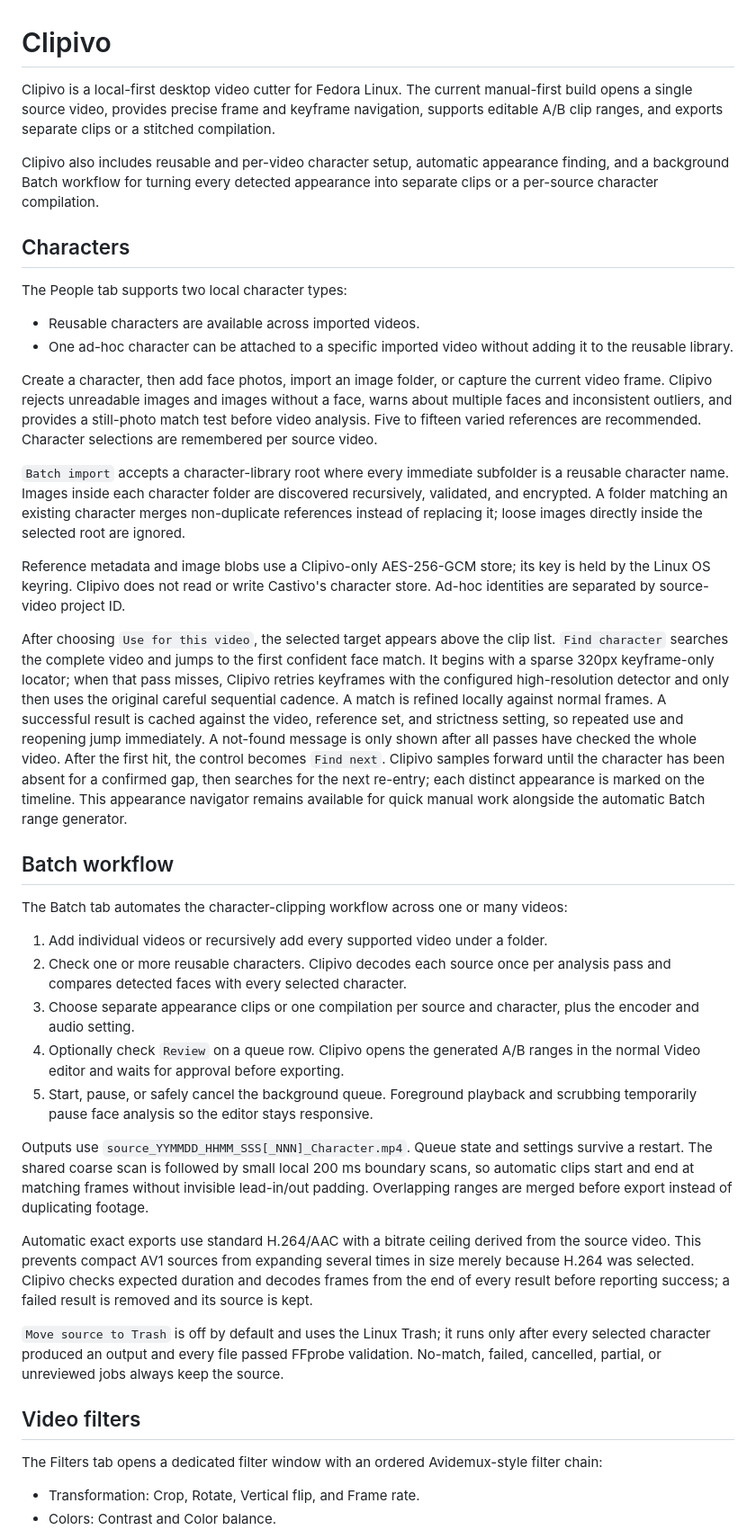
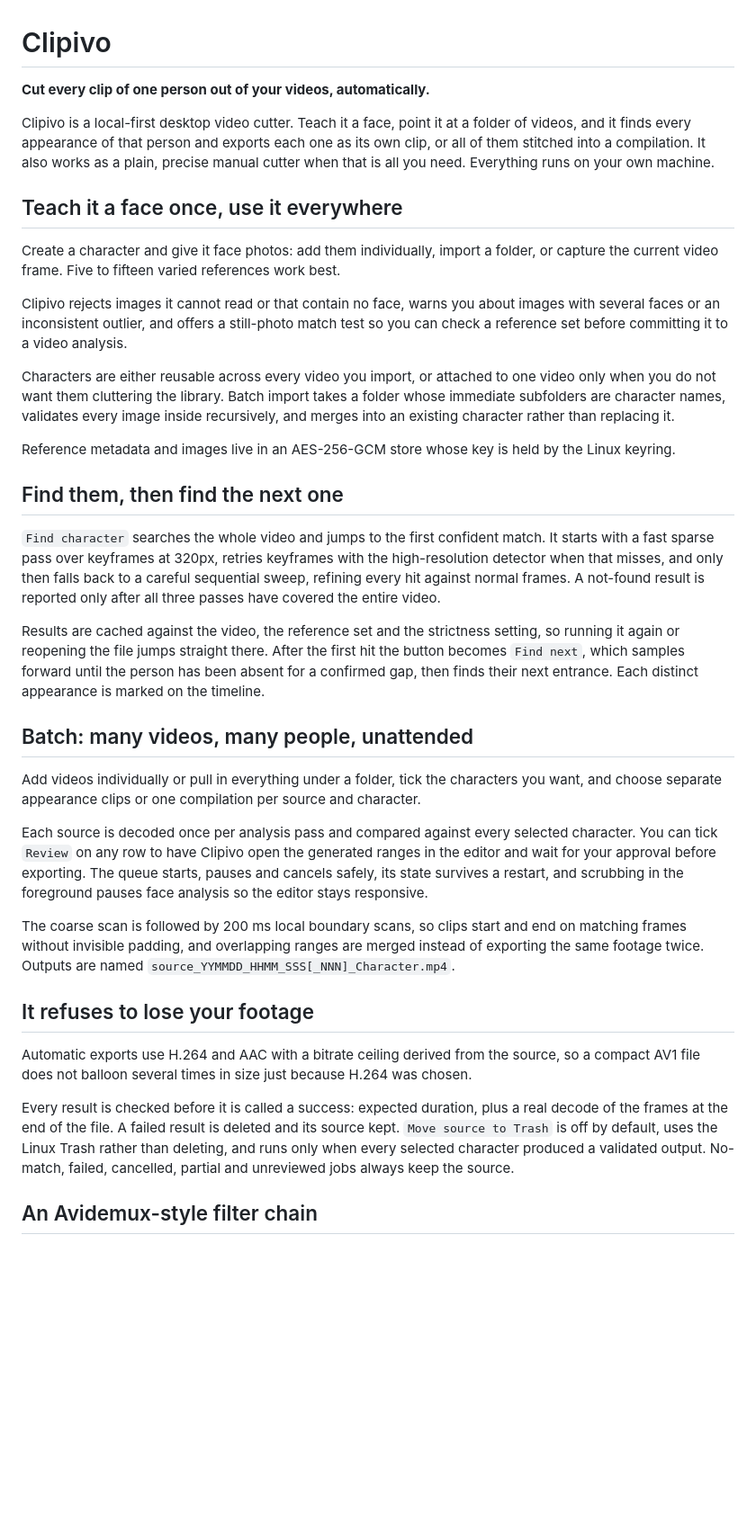
Before and after one commit to longweekendlabs/clipivo, a Markdown page: README.md, the part around one of its changes. Shown at 90% size. GitHub-like rendering; blank space fills up the shorter version.

Commit message:
docs: rewrite README as a product page [skip ci]

```diff
--- a/README.md
+++ b/README.md
@@ -1,90 +1,38 @@
 # Clipivo
 
-Clipivo is a local-first desktop video cutter for Fedora Linux. The current
-manual-first build opens a single source video, provides precise frame and
-keyframe navigation, supports editable A/B clip ranges, and exports separate
-clips or a stitched compilation.
+**Cut every clip of one person out of your videos, automatically.**
 
-Clipivo also includes reusable and per-video character setup, automatic
-appearance finding, and a background Batch workflow for turning every detected
-appearance into separate clips or a per-source character compilation.
+Clipivo is a local-first desktop video cutter. Teach it a face, point it at a folder of videos, and it finds every appearance of that person and exports each one as its own clip, or all of them stitched into a compilation. It also works as a plain, precise manual cutter when that is all you need. Everything runs on your own machine.
 
-## Characters
+## Teach it a face once, use it everywhere
 
-The People tab supports two local character types:
+Create a character and give it face photos: add them individually, import a folder, or capture the current video frame. Five to fifteen varied references work best.
 
-- Reusable characters are available across imported videos.
-- One ad-hoc character can be attached to a specific imported video without
-  adding it to the reusable library.
+Clipivo rejects images it cannot read or that contain no face, warns you about images with several faces or an inconsistent outlier, and offers a still-photo match test so you can check a reference set before committing it to a video analysis.
 
-Create a character, then add face photos, import an image folder, or capture the
-current video frame. Clipivo rejects unreadable images and images without a
-face, warns about multiple faces and inconsistent outliers, and provides a
-still-photo match test before video analysis. Five to fifteen varied references
-are recommended. Character selections are remembered per source video.
+Characters are either reusable across every video you import, or attached to one video only when you do not want them cluttering the library. Batch import takes a folder whose immediate subfolders are character names, validates every image inside recursively, and merges into an existing character rather than replacing it.
 
-`Batch import` accepts a character-library root where every immediate subfolder
-is a reusable character name. Images inside each character folder are discovered
-recursively, validated, and encrypted. A folder matching an existing character
-merges non-duplicate references instead of replacing it; loose images directly
-inside the selected root are ignored.
+Reference metadata and images live in an AES-256-GCM store whose key is held by the Linux keyring.
 
-Reference metadata and image blobs use a Clipivo-only AES-256-GCM store; its key
-is held by the Linux OS keyring. Clipivo does not read or write Castivo's
-character store. Ad-hoc identities are separated by source-video project ID.
+## Find them, then find the next one
 
-After choosing `Use for this video`, the selected target appears above the clip
-list. `Find character` searches the complete video and jumps to the first
-confident face match. It begins with a sparse 320px keyframe-only locator; when
-that pass misses, Clipivo retries keyframes with the configured high-resolution
-detector and only then uses the original careful sequential cadence. A match is
-refined locally against normal frames. A successful result is cached
-against the video, reference set, and strictness setting, so repeated use and
-reopening jump immediately. A not-found message is only shown after all passes
-have checked the whole video. After the first hit, the control becomes `Find
-next`. Clipivo samples forward until the character has been absent for a
-confirmed gap, then searches for the next re-entry; each distinct appearance is
-marked on the timeline. This appearance navigator remains available for quick
-manual work alongside the automatic Batch range generator.
+`Find character` searches the whole video and jumps to the first confident match. It starts with a fast sparse pass over keyframes at 320px, retries keyframes with the high-resolution detector when that misses, and only then falls back to a careful sequential sweep, refining every hit against normal frames. A not-found result is reported only after all three passes have covered the entire video.
 
-## Batch workflow
+Results are cached against the video, the reference set and the strictness setting, so running it again or reopening the file jumps straight there. After the first hit the button becomes `Find next`, which samples forward until the person has been absent for a confirmed gap, then finds their next entrance. Each distinct appearance is marked on the timeline.
 
-The Batch tab automates the character-clipping workflow across one or many
-videos:
+## Batch: many videos, many people, unattended
 
-1. Add individual videos or recursively add every supported video under a
-   folder.
-2. Check one or more reusable characters. Clipivo decodes each source once per
-   analysis pass and compares detected faces with every selected character.
-3. Choose separate appearance clips or one compilation per source and
-   character, plus the encoder and audio setting.
-4. Optionally check `Review` on a queue row. Clipivo opens the generated A/B
-   ranges in the normal Video editor and waits for approval before exporting.
-5. Start, pause, or safely cancel the background queue. Foreground playback and
-   scrubbing temporarily pause face analysis so the editor stays responsive.
+Add videos individually or pull in everything under a folder, tick the characters you want, and choose separate appearance clips or one compilation per source and character.
 
-Outputs use `source_YYMMDD_HHMM_SSS[_NNN]_Character.mp4`. Queue state and
-settings survive a restart. The shared coarse scan is followed by small local
-200 ms boundary scans, so automatic clips start and end at matching frames
-without invisible lead-in/out padding. Overlapping ranges are merged before
-export instead of duplicating footage.
+Each source is decoded once per analysis pass and compared against every selected character. You can tick `Review` on any row to have Clipivo open the generated ranges in the editor and wait for your approval before exporting. The queue starts, pauses and cancels safely, its state survives a restart, and scrubbing in the foreground pauses face analysis so the editor stays responsive.
 
-Automatic exact exports use standard H.264/AAC with a bitrate ceiling derived
-from the source video. This prevents compact AV1 sources from expanding several
-times in size merely because H.264 was selected. Clipivo checks expected
-duration and decodes frames from the end of every result before reporting
-success; a failed result is removed and its source is kept.
+The coarse scan is followed by 200 ms local boundary scans, so clips start and end on matching frames without invisible padding, and overlapping ranges are merged instead of exporting the same footage twice. Outputs are named `source_YYMMDD_HHMM_SSS[_NNN]_Character.mp4`.
 
-`Move source to Trash` is off by default and uses
-the Linux Trash; it runs only after every selected character produced an output
-and every file passed FFprobe validation. No-match, failed, cancelled, partial,
-or unreviewed jobs always keep the source.
+## It refuses to lose your footage
 
-## Video filters
+Automatic exports use H.264 and AAC with a bitrate ceiling derived from the source, so a compact AV1 file does not balloon several times in size just because H.264 was chosen.
 
-The Filters tab opens a dedicated filter window with an ordered
-Avidemux-style filter chain:
+Every result is checked before it is called a success: expected duration, plus a real decode of the frames at the end of the file. A failed result is deleted and its source kept. `Move source to Trash` is off by default, uses the Linux Trash rather than deleting, and runs only when every selected character produced a validated output. No-match, failed, cancelled, partial and unreviewed jobs always keep the source.
 
-- Transformation: Crop, Rotate, Vertical flip, and Frame rate.
-- Colors: Contrast and Color balance.
+## An Avidemux-style filter chain
 
```
Also changed, not shown: other parts of README.md (+15 -104 lines).
